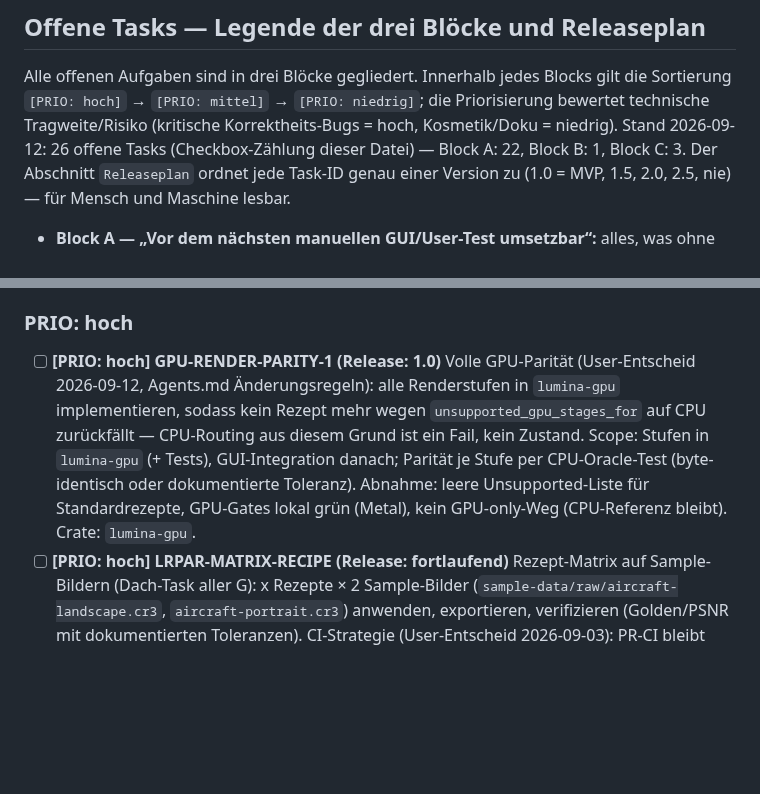
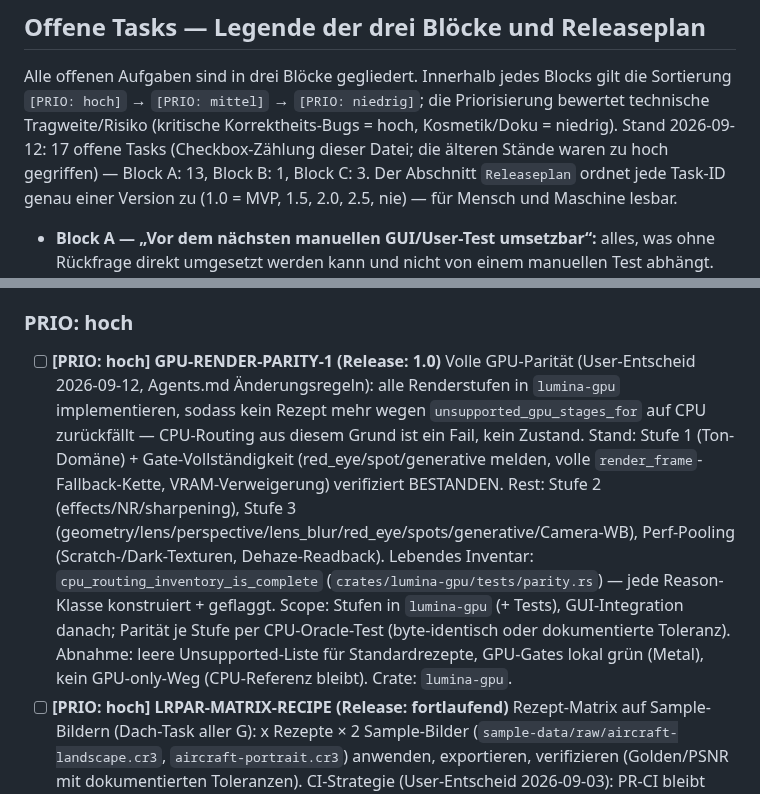
Before and after one commit to reisi007/LuminaRust, a Markdown page: Agents.todo.md, 2 parts joined by grey strips. Rendered like a GitHub page; blank space fills up the shorter version.

Commit message:
docs(plan): offene Punkte Stand 2026-09-12
- Todo-Legende auf wahre Checkbox-Zaehlung korrigiert (17/A:13/B:1/C:3)
- GPU-RENDER-PARITY-1 mit erreichtem Stand + Rest (Stufen 2/3, Pooling)
  und lebendem Inventar-Verweis fortgeschrieben
- Pipeline-Doc: Inventar-Verweis ergaenzt
- Neu als Tasks: UX-SLICE-2, CROP-MAXRECT-1, KITTEST-PARITY-PATHS-1,
  GUI-DEBUG-SWEEP-1 (je mit Abnahme)

```diff
--- a/Agents.todo.md
+++ b/Agents.todo.md
@@ -79,8 +79,8 @@ Alle offenen Aufgaben sind in drei Blöcke gegliedert. Innerhalb jedes Blocks
 gilt die Sortierung `[PRIO: hoch]` → `[PRIO: mittel]` → `[PRIO: niedrig]`;
 die Priorisierung bewertet technische Tragweite/Risiko (kritische
 Korrektheits-Bugs = hoch, Kosmetik/Doku = niedrig). Stand 2026-09-12:
-26 offene Tasks (Checkbox-Zählung dieser Datei) — Block A: 22,
-Block B: 1, Block C: 3.
+17 offene Tasks (Checkbox-Zählung dieser Datei; die älteren Stände waren
+zu hoch gegriffen) — Block A: 13, Block B: 1, Block C: 3.
 Der Abschnitt `Releaseplan` ordnet jede Task-ID genau einer Version zu
 (1.0 = MVP, 1.5, 2.0, 2.5, nie) — für Mensch und Maschine lesbar.
 
@@ -158,7 +158,7 @@ CLI- **und** GUI-Ebene getestet. Quelle: `.goal/Goal.md` G-01…G-16, Beleg:
 
 ### PRIO: hoch
 
-- [ ] **[PRIO: hoch] GPU-RENDER-PARITY-1 (Release: 1.0)** Volle GPU-Parität (User-Entscheid 2026-09-12, Agents.md Änderungsregeln): alle Renderstufen in `lumina-gpu` implementieren, sodass kein Rezept mehr wegen `unsupported_gpu_stages_for` auf CPU zurückfällt — CPU-Routing aus diesem Grund ist ein Fail, kein Zustand. Scope: Stufen in `lumina-gpu` (+ Tests), GUI-Integration danach; Parität je Stufe per CPU-Oracle-Test (byte-identisch oder dokumentierte Toleranz). Abnahme: leere Unsupported-Liste für Standardrezepte, GPU-Gates lokal grün (Metal), kein GPU-only-Weg (CPU-Referenz bleibt). Crate: `lumina-gpu`.
+- [ ] **[PRIO: hoch] GPU-RENDER-PARITY-1 (Release: 1.0)** Volle GPU-Parität (User-Entscheid 2026-09-12, Agents.md Änderungsregeln): alle Renderstufen in `lumina-gpu` implementieren, sodass kein Rezept mehr wegen `unsupported_gpu_stages_for` auf CPU zurückfällt — CPU-Routing aus diesem Grund ist ein Fail, kein Zustand. Stand: Stufe 1 (Ton-Domäne) + Gate-Vollständigkeit (red_eye/spot/generative melden, volle `render_frame`-Fallback-Kette, VRAM-Verweigerung) verifiziert BESTANDEN. Rest: Stufe 2 (effects/NR/sharpening), Stufe 3 (geometry/lens/perspective/lens_blur/red_eye/spots/generative/Camera-WB), Perf-Pooling (Scratch-/Dark-Texturen, Dehaze-Readback). Lebendes Inventar: `cpu_routing_inventory_is_complete` (`crates/lumina-gpu/tests/parity.rs`) — jede Reason-Klasse konstruiert + geflaggt. Scope: Stufen in `lumina-gpu` (+ Tests), GUI-Integration danach; Parität je Stufe per CPU-Oracle-Test (byte-identisch oder dokumentierte Toleranz). Abnahme: leere Unsupported-Liste für Standardrezepte, GPU-Gates lokal grün (Metal), kein GPU-only-Weg (CPU-Referenz bleibt). Crate: `lumina-gpu`.
 - [ ] **[PRIO: hoch] LRPAR-MATRIX-RECIPE (Release: fortlaufend)** Rezept-Matrix auf Sample-Bildern (Dach-Task aller G): x Rezepte × 2 Sample-Bilder (`sample-data/raw/aircraft-landscape.cr3`, `aircraft-portrait.cr3`) anwenden, exportieren, verifizieren (Golden/PSNR mit dokumentierten Toleranzen). CI-Strategie (User-Entscheid 2026-09-03): PR-CI bleibt schlank; volle Matrix läuft per Nightly-Schedule (1×/Tag) + vor Releases + opt-in per Commit-Marker (`[matrix]` im Titel/Body, `!`- bzw. `BREAKING CHANGE`-Commits triggern mit); manueller `workflow_dispatch`. Der Multi-Rezept-Runner-Support (CLI + GUI-headless) ist Teil der Aufgabe. Abnahme: Matrix läuft in allen drei Modi grün, Kosten/Dauer dokumentiert.
 
 ### PRIO: mittel
```
Also changed, not shown: feature/architecture/pipeline.md (+3 -1 lines).
